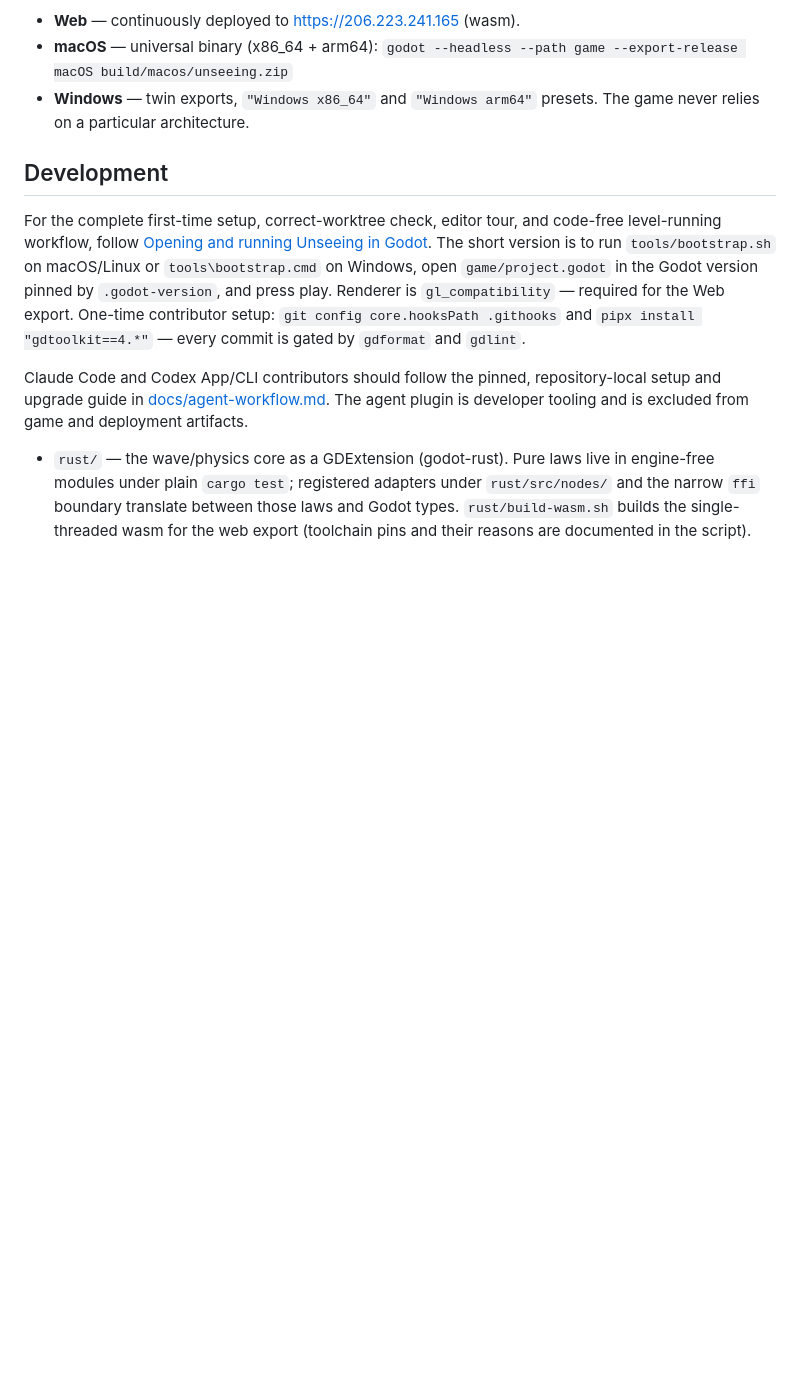
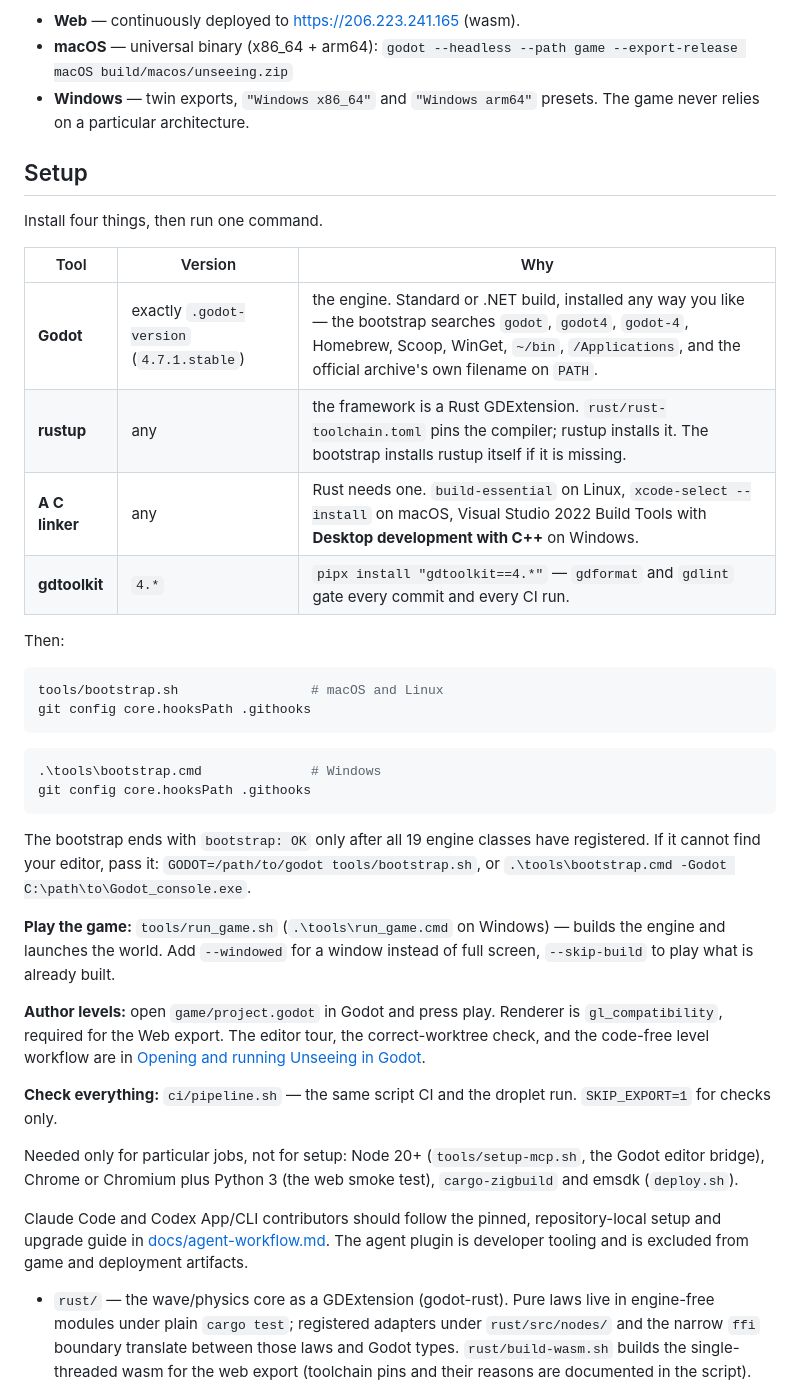
Before and after one commit to cleveralbatraoz/unseeing, a Markdown page: README.md, the part around the change. Drawn GitHub-style; blank space fills up the shorter version.

````diff
--- a/README.md
+++ b/README.md
@@ -57,17 +57,48 @@ One Godot project, exported everywhere — no per-platform code:
 - **Windows** — twin exports, `"Windows x86_64"` and `"Windows arm64"`
   presets. The game never relies on a particular architecture.
 
-## Development
+## Setup
 
-For the complete first-time setup, correct-worktree check, editor tour, and
-code-free level-running workflow, follow
-[Opening and running Unseeing in Godot](docs/opening-in-godot.md). The short
-version is to run `tools/bootstrap.sh` on macOS/Linux or
-`tools\bootstrap.cmd` on Windows, open `game/project.godot` in the Godot
-version pinned by `.godot-version`, and press play. Renderer is
-`gl_compatibility` — required for the Web export. One-time contributor setup:
-`git config core.hooksPath .githooks` and `pipx install "gdtoolkit==4.*"` —
-every commit is gated by `gdformat` and `gdlint`.
+Install four things, then run one command.
+
+| Tool | Version | Why |
+| --- | --- | --- |
+| **Godot** | exactly `.godot-version` (`4.7.1.stable`) | the engine. Standard or .NET build, installed any way you like — the bootstrap searches `godot`, `godot4`, `godot-4`, Homebrew, Scoop, WinGet, `~/bin`, `/Applications`, and the official archive's own filename on `PATH`. |
+| **rustup** | any | the framework is a Rust GDExtension. `rust/rust-toolchain.toml` pins the compiler; rustup installs it. The bootstrap installs rustup itself if it is missing. |
+| **A C linker** | any | Rust needs one. `build-essential` on Linux, `xcode-select --install` on macOS, Visual Studio 2022 Build Tools with **Desktop development with C++** on Windows. |
+| **gdtoolkit** | `4.*` | `pipx install "gdtoolkit==4.*"` — `gdformat` and `gdlint` gate every commit and every CI run. |
+
+Then:
+
+```sh
+tools/bootstrap.sh                 # macOS and Linux
+git config core.hooksPath .githooks
+```
+
+```powershell
+.\tools\bootstrap.cmd              # Windows
+git config core.hooksPath .githooks
+```
+
+The bootstrap ends with `bootstrap: OK` only after all 19 engine classes have
+registered. If it cannot find your editor, pass it: `GODOT=/path/to/godot
+tools/bootstrap.sh`, or `.\tools\bootstrap.cmd -Godot C:\path\to\Godot_console.exe`.
+
+**Play the game:** `tools/run_game.sh` (`.\tools\run_game.cmd` on Windows) —
+builds the engine and launches the world. Add `--windowed` for a window instead
+of full screen, `--skip-build` to play what is already built.
+
+**Author levels:** open `game/project.godot` in Godot and press play. Renderer
+is `gl_compatibility`, required for the Web export. The editor tour, the
+correct-worktree check, and the code-free level workflow are in
+[Opening and running Unseeing in Godot](docs/opening-in-godot.md).
+
+**Check everything:** `ci/pipeline.sh` — the same script CI and the droplet run.
+`SKIP_EXPORT=1` for checks only.
+
+Needed only for particular jobs, not for setup: Node 20+ (`tools/setup-mcp.sh`,
+the Godot editor bridge), Chrome or Chromium plus Python 3 (the web smoke test),
+`cargo-zigbuild` and emsdk (`deploy.sh`).
 
 Claude Code and Codex App/CLI contributors should follow the pinned,
 repository-local setup and upgrade guide in [docs/agent-workflow.md](docs/agent-workflow.md).
````
Also changed, not shown: docs/opening-in-godot.md (+71 -30 lines), 1 other file.
